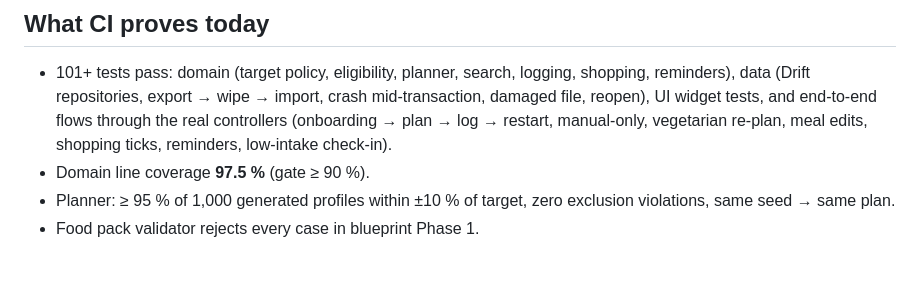
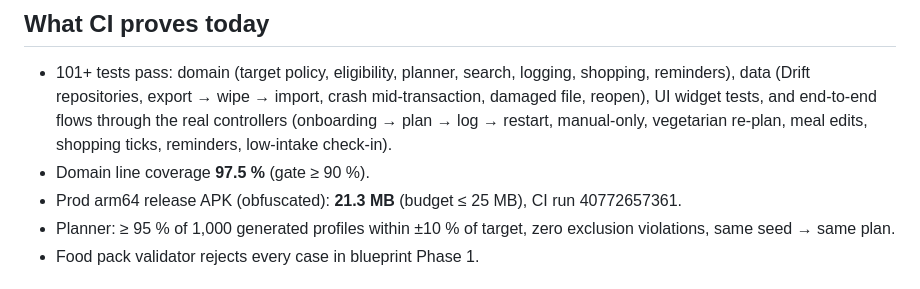
Before and after one commit to suliman-khaan/diet-planner, a Markdown page: docs/IMPLEMENTATION_STATUS.md, the part around the change. Drawn GitHub-style.

Commit message:
docs: record release APK size

```diff
--- a/docs/IMPLEMENTATION_STATUS.md
+++ b/docs/IMPLEMENTATION_STATUS.md
@@ -44,6 +44,7 @@ Task-level status: `docs/WORKBOARD.md`. Phase details: `docs/phases/`.
   flows through the real controllers (onboarding → plan → log → restart, manual-only, vegetarian re-plan, meal edits,
   shopping ticks, reminders, low-intake check-in).
 - Domain line coverage **97.5 %** (gate ≥ 90 %).
+- Prod arm64 release APK (obfuscated): **21.3 MB** (budget ≤ 25 MB), CI run 40772657361.
 - Planner: ≥ 95 % of 1,000 generated profiles within ±10 % of target, zero exclusion violations, same seed → same plan.
 - Food pack validator rejects every case in blueprint Phase 1.
 
```
